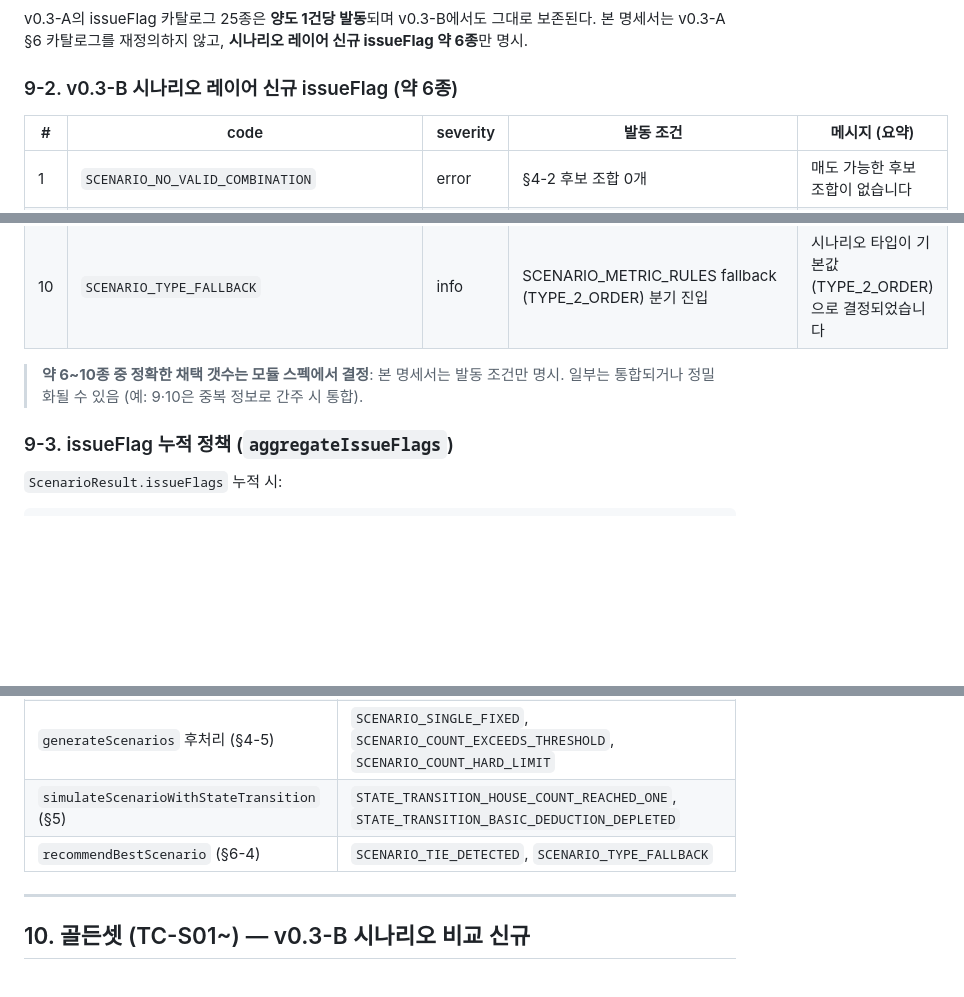
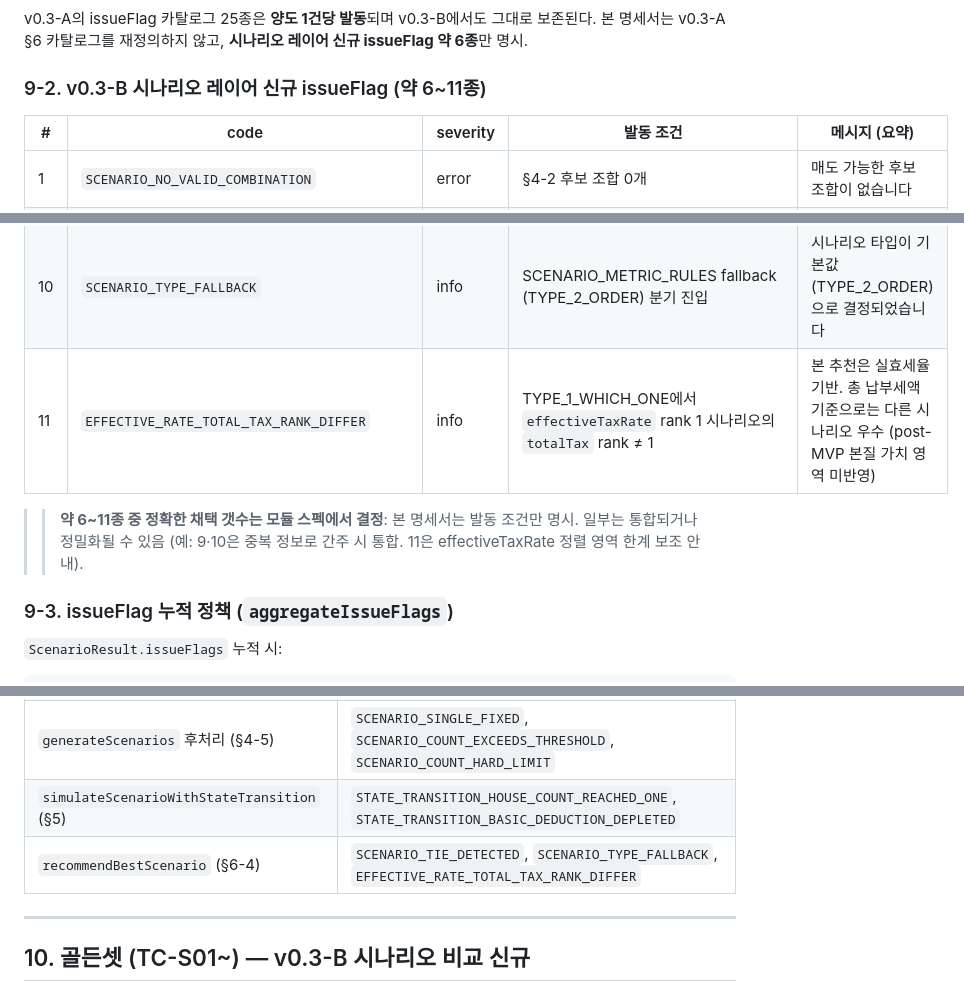
Before and after one commit to ds7style/taxopt, a Markdown page: docs/v0.3/02_calc_engine_spec.md, 3 parts joined by grey strips. Drawn GitHub-style; blank space fills up the shorter version.

```diff
--- a/docs/v0.3/02_calc_engine_spec.md
+++ b/docs/v0.3/02_calc_engine_spec.md
@@ -1208,7 +1275,7 @@ tests/scenario_engine.test.js 신규 (작업 창 #14+ Claude Code 산출):
 
 v0.3-A의 issueFlag 카탈로그 25종은 **양도 1건당 발동**되며 v0.3-B에서도 그대로 보존된다. 본 명세서는 v0.3-A §6 카탈로그를 재정의하지 않고, **시나리오 레이어 신규 issueFlag 약 6종**만 명시.
 
-### 9-2. v0.3-B 시나리오 레이어 신규 issueFlag (약 6종)
+### 9-2. v0.3-B 시나리오 레이어 신규 issueFlag (약 6~11종)
 
 | # | code | severity | 발동 조건 | 메시지 (요약) |
 |---|---|---|---|---|
@@ -1222,8 +1289,9 @@ v0.3-A의 issueFlag 카탈로그 25종은 **양도 1건당 발동**되며 v0.3-B
 | 8 | `STATE_TRANSITION_BASIC_DEDUCTION_DEPLETED` | info | 동일 과세연도 2번째 양도부터 기본공제 250만원 미적용 | 동일 과세연도 내 2건 이상 양도로 기본공제가 한 번만 적용되었습니다 |
 | 9 | `SALEPLAN_VALIDATION_WARNING` | warning | `validateSalePlan`의 SP_W001~SP_W004 발동 시 | salePlan 검증 경고 (개별 코드는 메시지에 포함) |
 | 10 | `SCENARIO_TYPE_FALLBACK` | info | SCENARIO_METRIC_RULES fallback (TYPE_2_ORDER) 분기 진입 | 시나리오 타입이 기본값(TYPE_2_ORDER)으로 결정되었습니다 |
-
-> **약 6~10종 중 정확한 채택 갯수는 모듈 스펙에서 결정**: 본 명세서는 발동 조건만 명시. 일부는 통합되거나 정밀화될 수 있음 (예: 9·10은 중복 정보로 간주 시 통합).
+| 11 | `EFFECTIVE_RATE_TOTAL_TAX_RANK_DIFFER` | info | TYPE_1_WHICH_ONE에서 `effectiveTaxRate` rank 1 시나리오의 `totalTax` rank ≠ 1 | 본 추천은 실효세율 기반. 총 납부세액 기준으로는 다른 시나리오 우수 (post-MVP 본질 가치 영역 미반영) |
+
+> > **약 6~11종 중 정확한 채택 갯수는 모듈 스펙에서 결정**: 본 명세서는 발동 조건만 명시. 일부는 통합되거나 정밀화될 수 있음 (예: 9·10은 중복 정보로 간주 시 통합. 11은 effectiveTaxRate 정렬 영역 한계 보조 안내).
 
 ### 9-3. issueFlag 누적 정책 (`aggregateIssueFlags`)
 
@@ -1261,7 +1329,7 @@ v0.3-A의 issueFlag 카탈로그 25종은 **양도 1건당 발동**되며 v0.3-B
 | `generateSaleTargetCombinations` (§4-2) | `SCENARIO_NO_VALID_COMBINATION`, `SCENARIO_FIXED_SALE_FORCED` |
 | `generateScenarios` 후처리 (§4-5) | `SCENARIO_SINGLE_FIXED`, `SCENARIO_COUNT_EXCEEDS_THRESHOLD`, `SCENARIO_COUNT_HARD_LIMIT` |
 | `simulateScenarioWithStateTransition` (§5) | `STATE_TRANSITION_HOUSE_COUNT_REACHED_ONE`, `STATE_TRANSITION_BASIC_DEDUCTION_DEPLETED` |
-| `recommendBestScenario` (§6-4) | `SCENARIO_TIE_DETECTED`, `SCENARIO_TYPE_FALLBACK` |
+| `recommendBestScenario` (§6-4) | `SCENARIO_TIE_DETECTED`, `SCENARIO_TYPE_FALLBACK`, `EFFECTIVE_RATE_TOTAL_TAX_RANK_DIFFER` |
 
 ---
 
```
Also changed, not shown: other parts of docs/v0.3/02_calc_engine_spec.md (+67 -0 lines).
